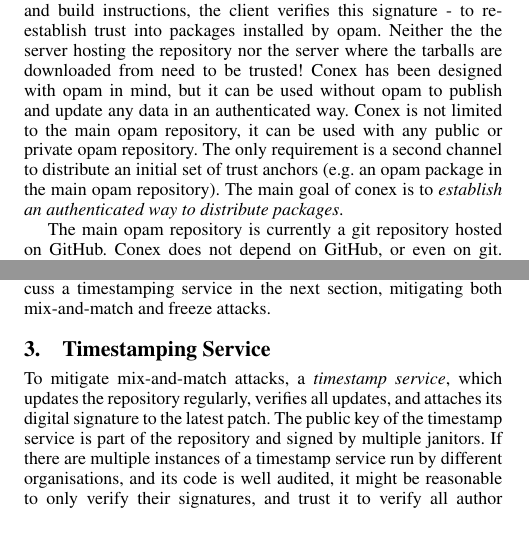
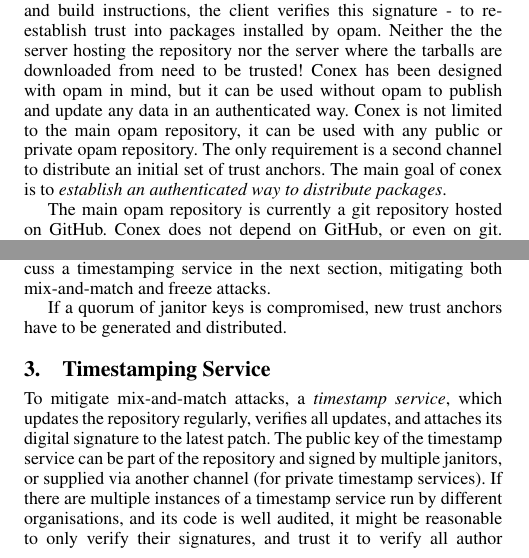
Before and after one commit to hannesm/conex-paper, a LaTeX paper (paper.tex): two parts of the columns of pages 1 and 3 of 5, joined at a grey line, cut so that both start at the same text, the shorter picture padded with empty space. Compiled offline with pdfLaTeX; a missing font is replaced by an installed copy or a similar font.

Commit message:
clarify here and there

```diff
--- a/paper.tex
+++ b/paper.tex
@@ -60,7 +60,7 @@ In this paper we present \emph{conex}, a system which establishes digital signat
 Neither the the server hosting the repository nor the server where the tarballs are downloaded from need to be trusted!
 Conex has been designed with opam in mind, but it can be used without opam to publish and update any data in an authenticated way.
 Conex is not limited to the main opam repository, it can be used with any public or private opam repository.
-The only requirement is a second channel to distribute an initial set of trust anchors (e.g. an opam package in the main opam repository).
+The only requirement is a second channel to distribute an initial set of trust anchors.
 The main goal of conex is to \emph{establish an authenticated way to distribute packages}.
 
 The main opam repository is currently a git repository hosted on GitHub.
@@ -343,6 +343,8 @@ Mix-and-match attacks provide e.g. outdated releases of package A and B, up-to-d
 They can be mitigated by relying on some append-only log, blockchain, or other monotonic updates, such as git without forced pushes.
 We will discuss a timestamping service in the next section, mitigating both mix-and-match and freeze attacks.
 
+If a quorum of janitor keys is compromised, new trust anchors have to be generated and distributed.
+
 \section{Timestamping Service} \label{sec:shortcuts}
 %\TODO{see also http://bentnib.org/posts/2016-04-12-authenticated-data-structures-as-a-library.html}
 
@@ -350,7 +352,7 @@ We will discuss a timestamping service in the next section, mitigating both mix-
 %Valid public key can be cached during processing, leaving the number at 5, which is still too high, especially for embedded systems.
 
 To mitigate mix-and-match attacks, a \emph{timestamp service}, which updates the repository regularly, verifies all updates, and attaches its digital signature to the latest patch.
-The public key of the timestamp service is part of the repository and signed by multiple janitors.
+The public key of the timestamp service can be part of the repository and signed by multiple janitors, or supplied via another channel (for private timestamp services).
 If there are multiple instances of a timestamp service run by different organisations, and its code is well audited, it might be reasonable to only verify their signatures, and trust it to verify all author signatures.
 While there is not yet an implementation of a timestamp service, it will likely be implemented as a MirageOS~\cite{mirage,nqsb-tls} application, thus the trusted code base is small.
 
```
Also changed, not shown: paper.pdf.
